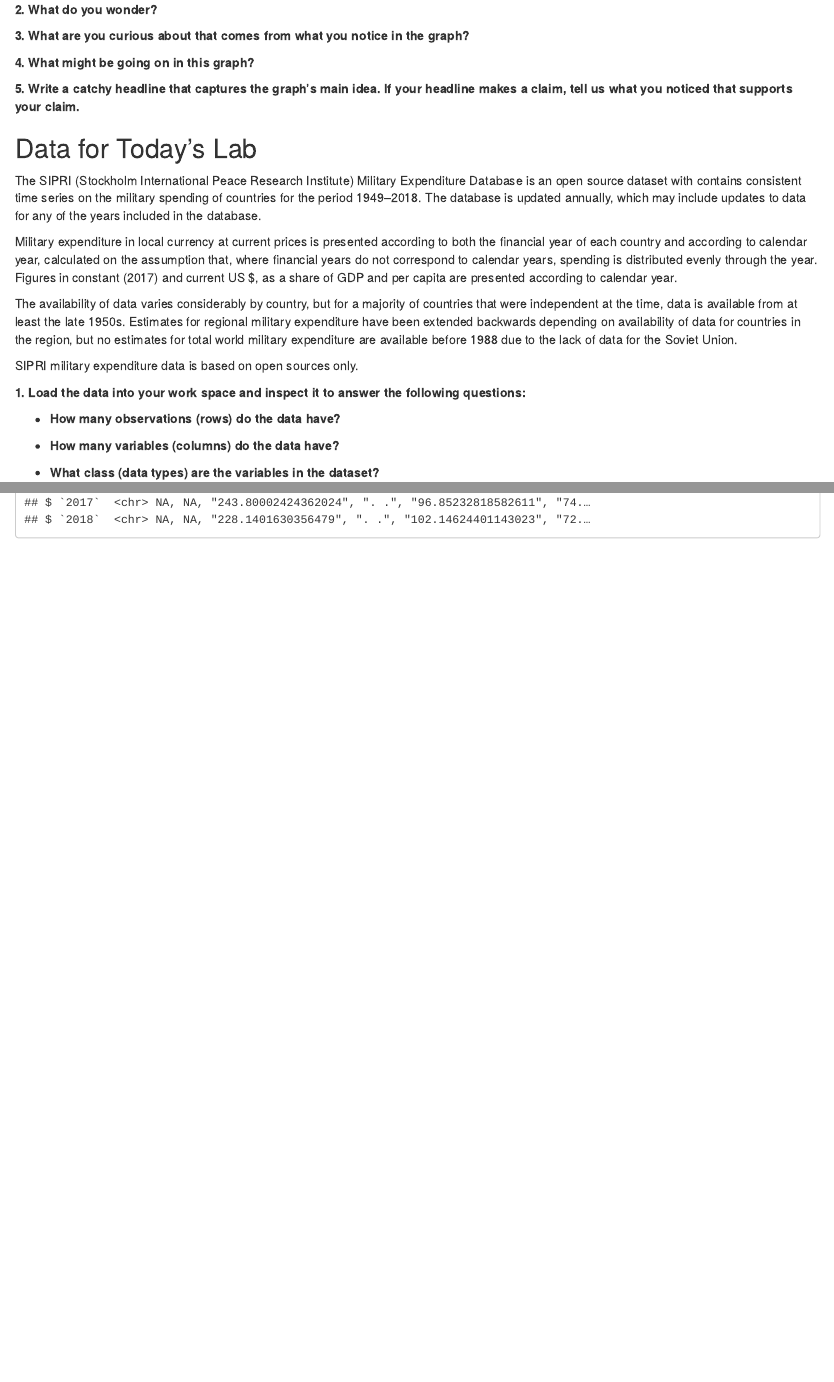
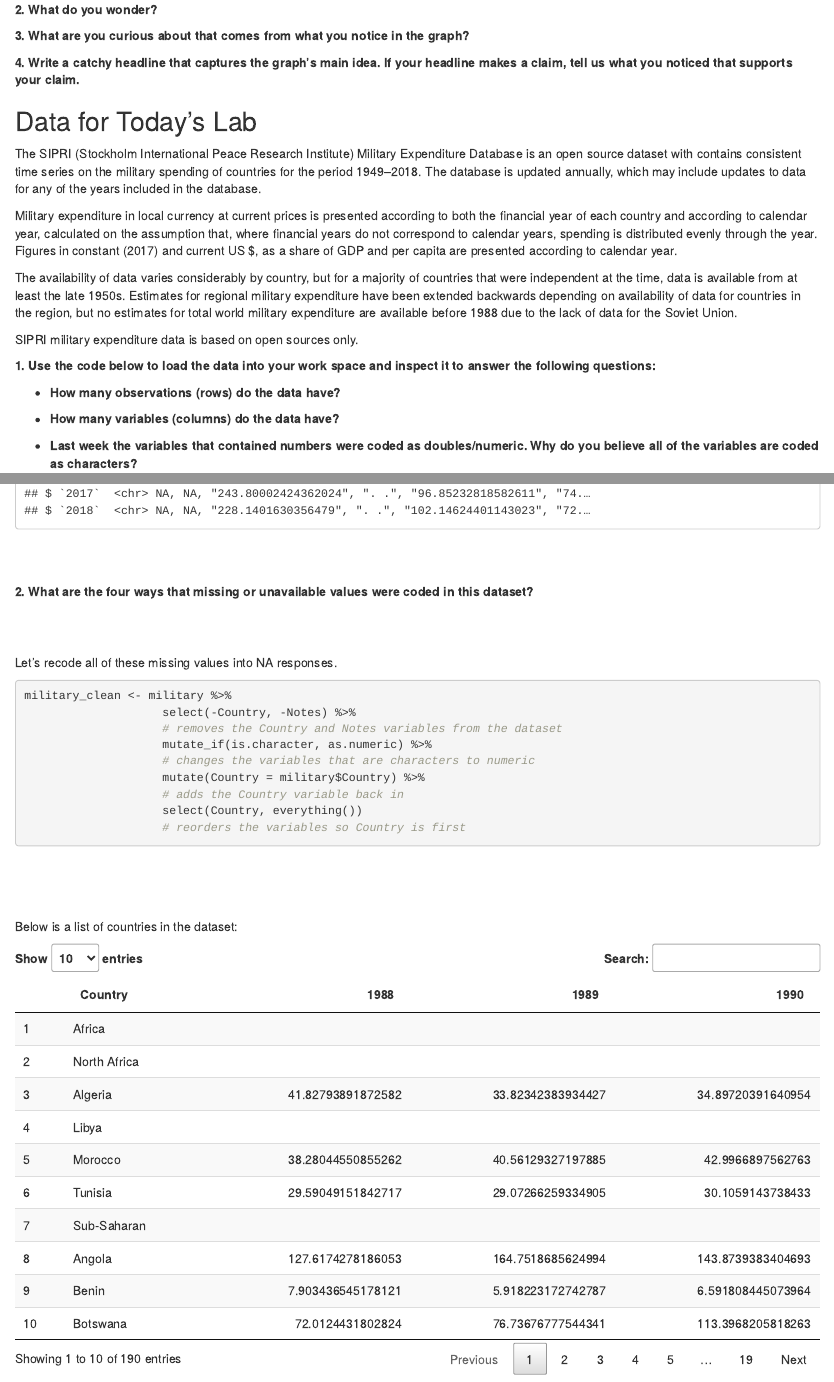
Before and after one commit to atheobold/stat-411-511-lab3, an R Markdown document (lab3.Rmd): the page in a window 1100 px wide, from 300 px down, and a second part further down, joined at a grey line. Rendered offline with R 4.5, knitr and Pandoc, with nearby package versions.

Commit message:
wrangling NAs out of data

````diff
--- a/lab3.Rmd
+++ b/lab3.Rmd
@@ -24,9 +24,7 @@ __2. What do you wonder?__
 
 __3. What are you curious about that comes from what you notice in the graph?__
 
-__4. What might be going on in this graph?__
-
-__5. Write a catchy headline that captures the graph’s main idea. If your headline makes a claim, tell us what you noticed that supports your claim.__
+__4. Write a catchy headline that captures the graph’s main idea. If your headline makes a claim, tell us what you noticed that supports your claim.__
 
 
 ## Data for Today's Lab
@@ -53,7 +51,7 @@ the lack of data for the Soviet Union.
 
 SIPRI military expenditure data is based on open sources only.
 
-__1. Load the data into your work space and inspect it to answer the following questions:__
+__1. Use the code below to load the data into your work space and inspect it to answer the following questions:__
 
 * __How many observations (rows) do the data have?__
 <!-- Your answer here!  -->
@@ -65,12 +63,14 @@ __1. Load the data into your work space and inspect it to answer the following q
 
 
 
-* __What class (data types) are the variables in the dataset?__
+* __Last week the variables that contained numbers were coded as doubles/numeric.
+Why do you believe all of the variables are coded as characters?__
 <!-- Your answer here!  -->
 
 
 
-```{r data, message = FALSE, warning = FALSE}
+
+```{r, message = FALSE}
 # The dataset is an excel file, so we need to use the read_xlsx function
 # which lives in the readxl package
 
@@ -86,3 +86,40 @@ glimpse(military)
 
 </br>
 </br>
+
+__2. What are the four ways that missing or unavailable values were coded in this dataset?__
+<!-- Your answer here!  -->
+
+
+</br>
+</br>
+
+Let's recode all of these missing values into NA responses.
+
+```{r, warning = FALSE}
+military_clean <- military %>%
+                    select(-Country, -Notes) %>%
+                    # removes the Country and Notes variables from the dataset
+                    mutate_if(is.character, as.numeric) %>%
+                    # changes the variables that are characters to numeric
+                    mutate(Country = military$Country) %>%
+                    # adds the Country variable back in
+                    select(Country, everything())
+                    # reorders the variables so Country is first
+```
+
+</br>
+</br>
+</br>
+
+
+Below is a list of countries in the dataset:
+
+```{r, echo = FALSE}
+library(DT)
+
+military_clean %>%
+  select(Country, `1988`:`1990`) %>%
+  distinct() %>%
+  datatable()
+```
````
Also changed, not shown: lab3.html.
